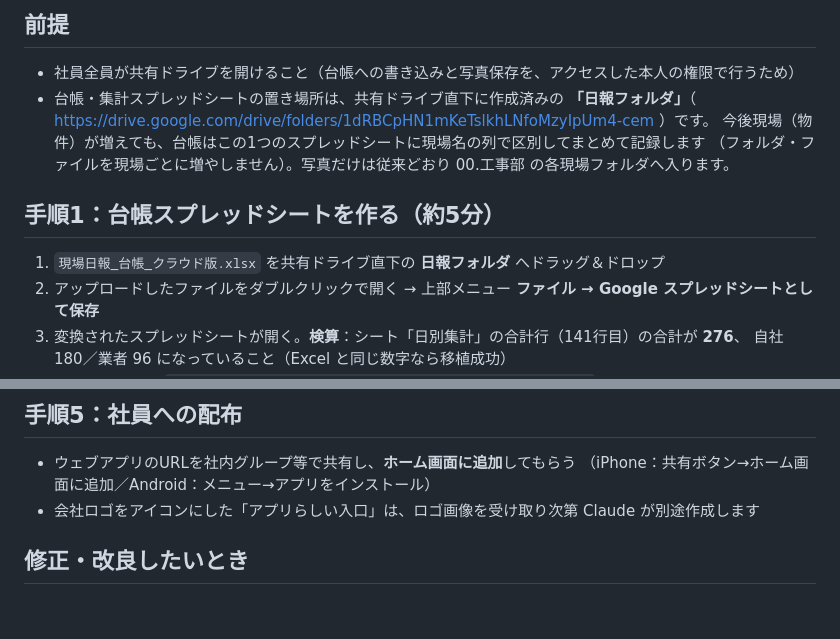
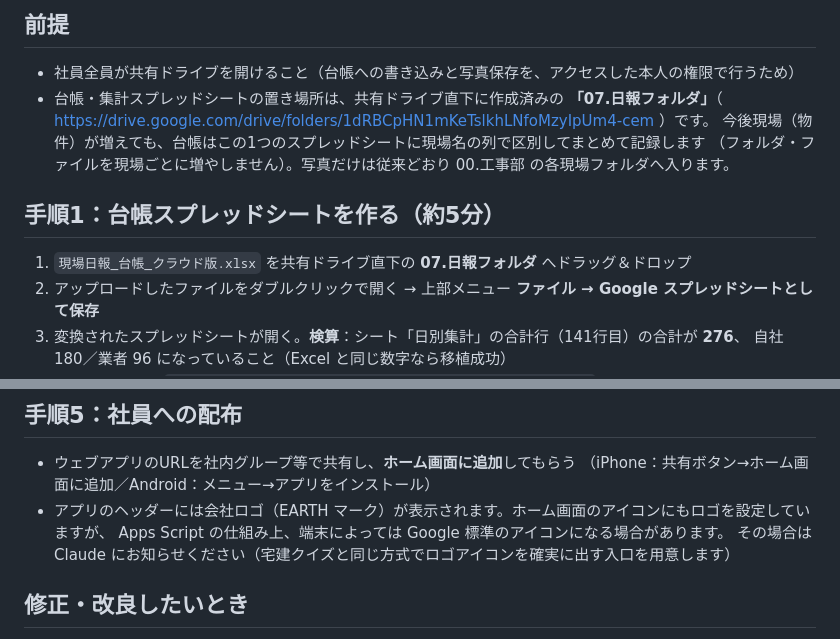
Before and after one commit to tomo-earth/takken-quiz, a Markdown page: genba-nippo/app/手順書_アプリ公開.md, 2 parts joined by grey strips. Rendered like a GitHub page; blank space fills up the shorter version.

Commit message:
手順書: 台帳の保存先を「07.日報フォルダ」に改名、ロゴ組み込み済みの記述に更新
Co-Authored-By: Claude Fable 5.1 <noreply@anthropic.com>
Claude-Session: https://claude.ai/code/session_01RBYYwrR7BstbrxrKAmm3im

```diff
--- a/genba-nippo/app/手順書_アプリ公開.md
+++ b/genba-nippo/app/手順書_アプリ公開.md
@@ -7,13 +7,13 @@
 
 - 社員全員が共有ドライブを開けること（台帳への書き込みと写真保存を、アクセスした本人の権限で行うため）
 - 台帳・集計スプレッドシートの置き場所は、共有ドライブ直下に作成済みの
-  **「日報フォルダ」**（ https://drive.google.com/drive/folders/1dRBCpHN1mKeTslkhLNfoMzyIpUm4-cem ）です。
+  **「07.日報フォルダ」**（ https://drive.google.com/drive/folders/1dRBCpHN1mKeTslkhLNfoMzyIpUm4-cem ）です。
   今後現場（物件）が増えても、台帳はこの1つのスプレッドシートに現場名の列で区別してまとめて記録します
   （フォルダ・ファイルを現場ごとに増やしません）。写真だけは従来どおり 00.工事部 の各現場フォルダへ入ります。
 
 ## 手順1：台帳スプレッドシートを作る（約5分）
 
-1. `現場日報_台帳_クラウド版.xlsx` を共有ドライブ直下の **日報フォルダ** へドラッグ＆ドロップ
+1. `現場日報_台帳_クラウド版.xlsx` を共有ドライブ直下の **07.日報フォルダ** へドラッグ＆ドロップ
 2. アップロードしたファイルをダブルクリックで開く → 上部メニュー **ファイル → Google スプレッドシートとして保存**
 3. 変換されたスプレッドシートが開く。**検算**：シート「日別集計」の合計行（141行目）の合計が **276**、
    自社 180／業者 96 になっていること（Excel と同じ数字なら移植成功）
@@ -63,7 +63,9 @@
 
 - ウェブアプリのURLを社内グループ等で共有し、**ホーム画面に追加**してもらう
   （iPhone：共有ボタン→ホーム画面に追加／Android：メニュー→アプリをインストール）
-- 会社ロゴをアイコンにした「アプリらしい入口」は、ロゴ画像を受け取り次第 Claude が別途作成します
+- アプリのヘッダーには会社ロゴ（EARTH マーク）が表示されます。ホーム画面のアイコンにもロゴを設定していますが、
+  Apps Script の仕組み上、端末によっては Google 標準のアイコンになる場合があります。
+  その場合は Claude にお知らせください（宅建クイズと同じ方式でロゴアイコンを確実に出す入口を用意します）
 
 ## 修正・改良したいとき
 
```
